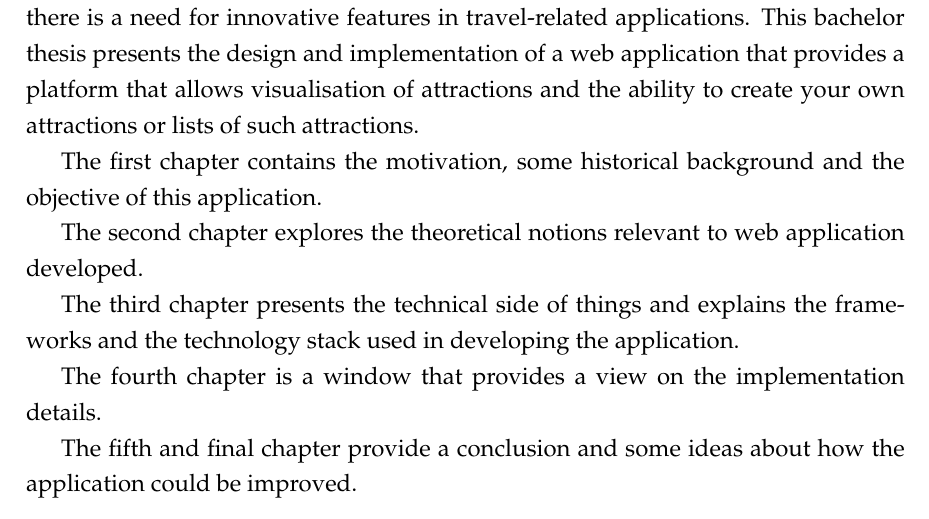
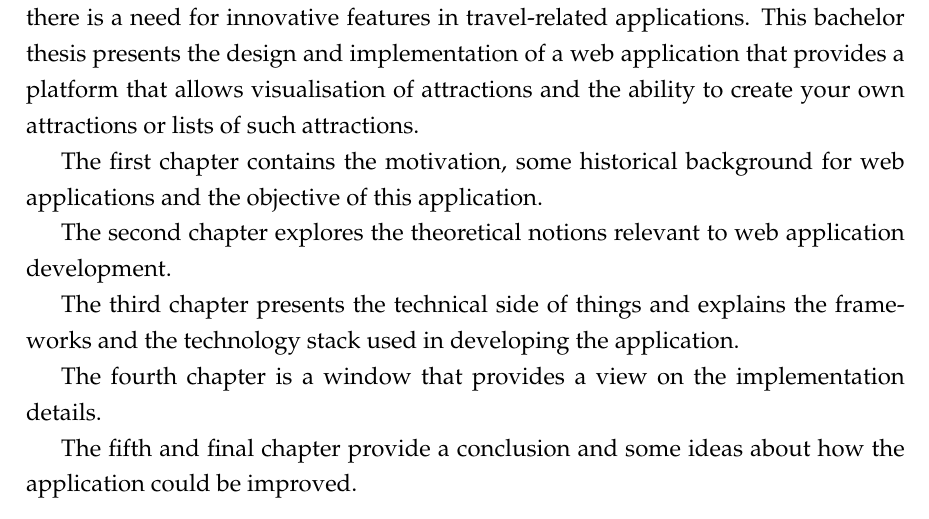
Before and after one commit to Patrulescu-Ronald-Sandrino/bachelor-thesis-paper, a LaTeX thesis (Attractions/main.tex): part of page 3 of 38, cut so that both start at the same text. Compiled offline with pdfLaTeX.

Commit message:
fixes in abstract

```diff
--- a/Attractions/main.tex
+++ b/Attractions/main.tex
@@ -52,9 +52,9 @@ ABSTRACT
 
 \par With the increasing popularity of social media and the growing interest in travel, there is a need for innovative features in travel-related applications. This bachelor thesis presents the design and implementation of a web application that provides a platform that allows visualisation of attractions and the ability to create your own attractions or lists of such attractions.
 
-\par The first chapter contains the motivation, some historical background and the objective of this application.
+\par The first chapter contains the motivation, some historical background for web applications and the objective of this application.
 
-\par The second chapter explores the theoretical notions relevant to web application developed.
+\par The second chapter explores the theoretical notions relevant to web application development.
 
 \par The third chapter presents the technical side of things and explains the frameworks and the technology stack used in developing the application.
 
```
Also changed, not shown: Attractions.pdf, 1 other file.
